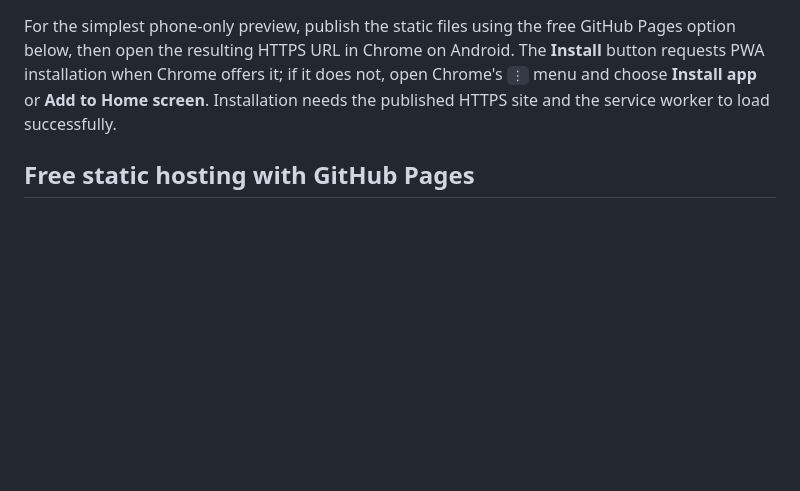
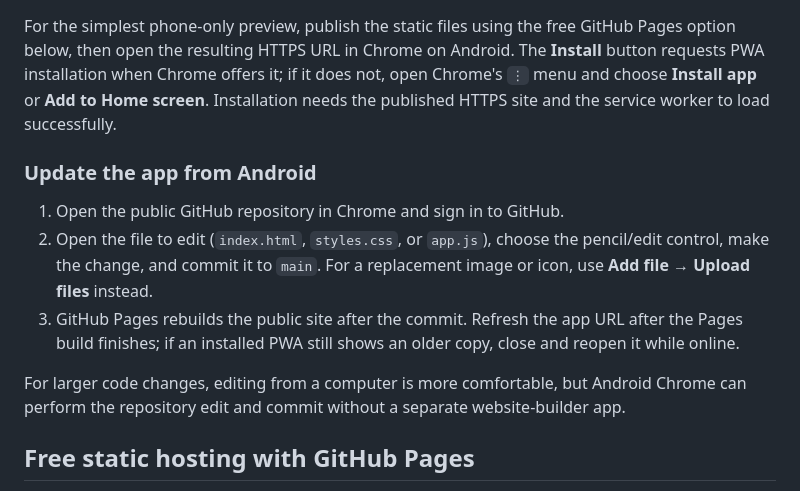
Before and after one commit to youssefabdelmoaty109-eng/pubg-booster, a Markdown page: README.md, the part around the change. Rendered like a GitHub page; blank space fills up the shorter version.

Commit message:
Add Android update instructions

```diff
--- a/README.md
+++ b/README.md
@@ -28,6 +28,14 @@ Open `http://localhost:8080` on the computer. To test from an Android phone on t
 
 For the simplest phone-only preview, publish the static files using the free GitHub Pages option below, then open the resulting HTTPS URL in Chrome on Android. The **Install** button requests PWA installation when Chrome offers it; if it does not, open Chrome's `⋮` menu and choose **Install app** or **Add to Home screen**. Installation needs the published HTTPS site and the service worker to load successfully.
 
+### Update the app from Android
+
+1. Open the public GitHub repository in Chrome and sign in to GitHub.
+2. Open the file to edit (`index.html`, `styles.css`, or `app.js`), choose the pencil/edit control, make the change, and commit it to `main`. For a replacement image or icon, use **Add file → Upload files** instead.
+3. GitHub Pages rebuilds the public site after the commit. Refresh the app URL after the Pages build finishes; if an installed PWA still shows an older copy, close and reopen it while online.
+
+For larger code changes, editing from a computer is more comfortable, but Android Chrome can perform the repository edit and commit without a separate website-builder app.
+
 ## Free static hosting with GitHub Pages
 
 1. Create a **public** GitHub repository (the free GitHub Pages option is available for public repositories on GitHub Free) and upload all app files at the repository root: `index.html`, `styles.css`, `app.js`, `manifest.webmanifest`, `sw.js`, `icon.svg`, `icon-192.png`, `icon-512.png`, and `README.md`.
```
